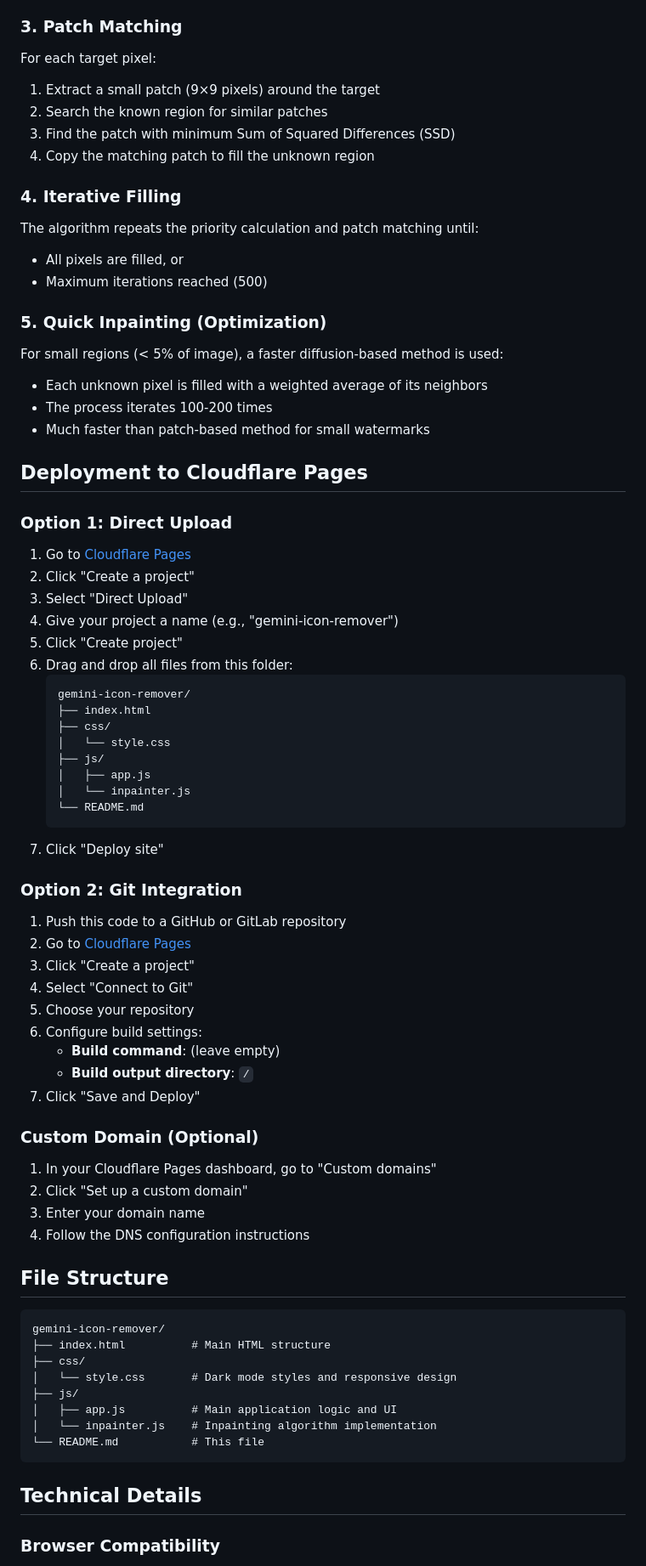
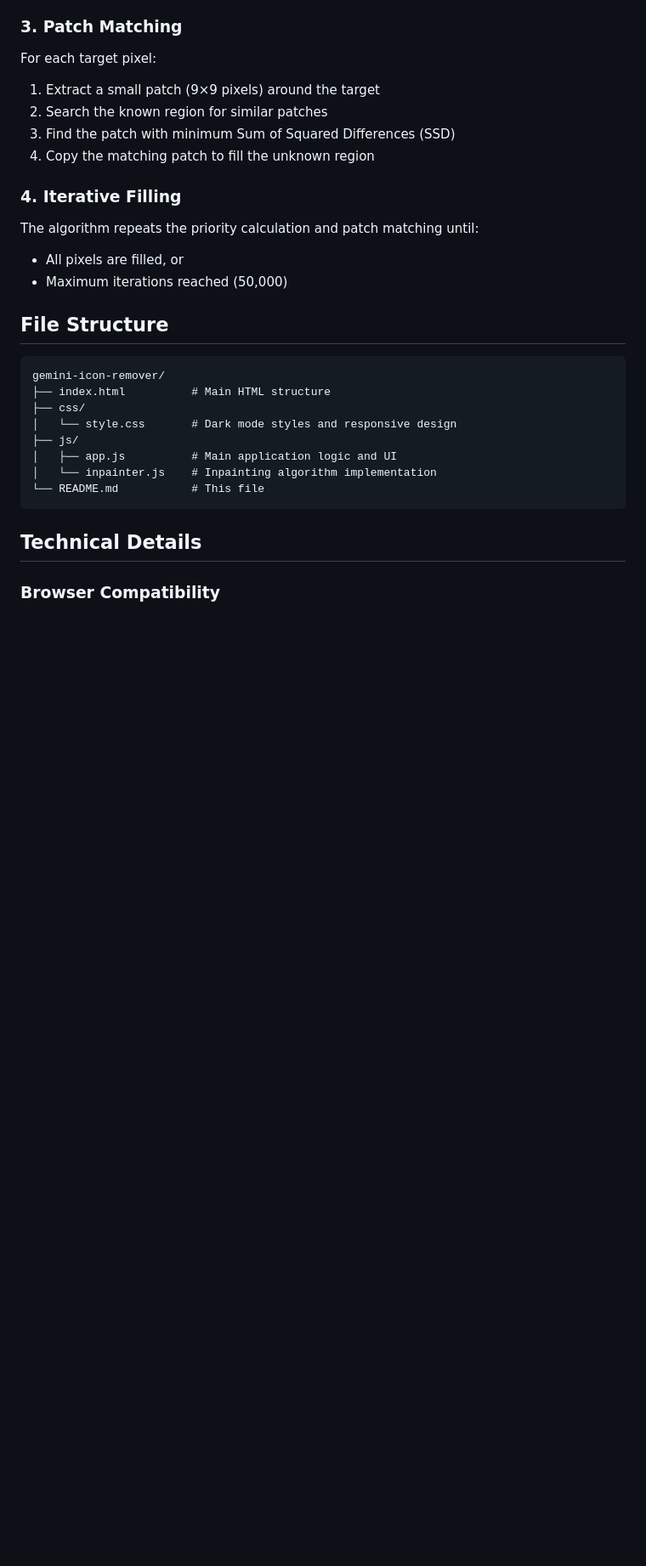
Before and after one commit to headstate/gemini-icon-remover, a Markdown page: README.md, the part around the change. Shown at 85% size. GitHub-like rendering; blank space fills up the shorter version.

Commit message:
docs: update README to remove deployment instructions and fix inaccuracies about iterations/quick inpaint

````diff
--- a/README.md
+++ b/README.md
@@ -83,55 +83,9 @@ For each target pixel:
 
 The algorithm repeats the priority calculation and patch matching until:
 - All pixels are filled, or
-- Maximum iterations reached (500)
+- Maximum iterations reached (50,000)
 
-### 5. Quick Inpainting (Optimization)
 
-For small regions (< 5% of image), a faster diffusion-based method is used:
-- Each unknown pixel is filled with a weighted average of its neighbors
-- The process iterates 100-200 times
-- Much faster than patch-based method for small watermarks
-
-## Deployment to Cloudflare Pages
-
-### Option 1: Direct Upload
-
-1. Go to [Cloudflare Pages](https://pages.cloudflare.com/)
-2. Click "Create a project"
-3. Select "Direct Upload"
-4. Give your project a name (e.g., "gemini-icon-remover")
-5. Click "Create project"
-6. Drag and drop all files from this folder:
-   ```
-   gemini-icon-remover/
-   ├── index.html
-   ├── css/
-   │   └── style.css
-   ├── js/
-   │   ├── app.js
-   │   └── inpainter.js
-   └── README.md
-   ```
-7. Click "Deploy site"
-
-### Option 2: Git Integration
-
-1. Push this code to a GitHub or GitLab repository
-2. Go to [Cloudflare Pages](https://pages.cloudflare.com/)
-3. Click "Create a project"
-4. Select "Connect to Git"
-5. Choose your repository
-6. Configure build settings:
-   - **Build command**: (leave empty)
-   - **Build output directory**: `/`
-7. Click "Save and Deploy"
-
-### Custom Domain (Optional)
-
-1. In your Cloudflare Pages dashboard, go to "Custom domains"
-2. Click "Set up a custom domain"
-3. Enter your domain name
-4. Follow the DNS configuration instructions
 
 ## File Structure
 
````
